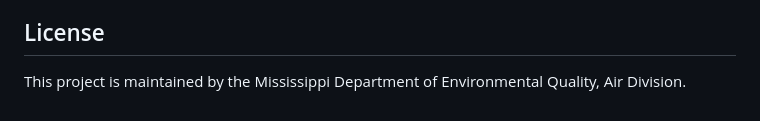
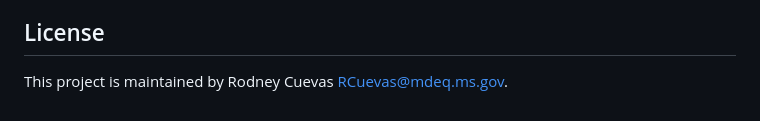
Before and after one commit to Cuevman81/ms-ozone-forecast, a Markdown page: README.md, the part around the change. Drawn GitHub-style.

Commit message:
Update project maintainer contact information

```diff
--- a/README.md
+++ b/README.md
@@ -145,4 +145,4 @@ web-dashboard/
 
 ## License
 
-This project is maintained by the Mississippi Department of Environmental Quality, Air Division.
+This project is maintained by Rodney Cuevas RCuevas@mdeq.ms.gov.
```
